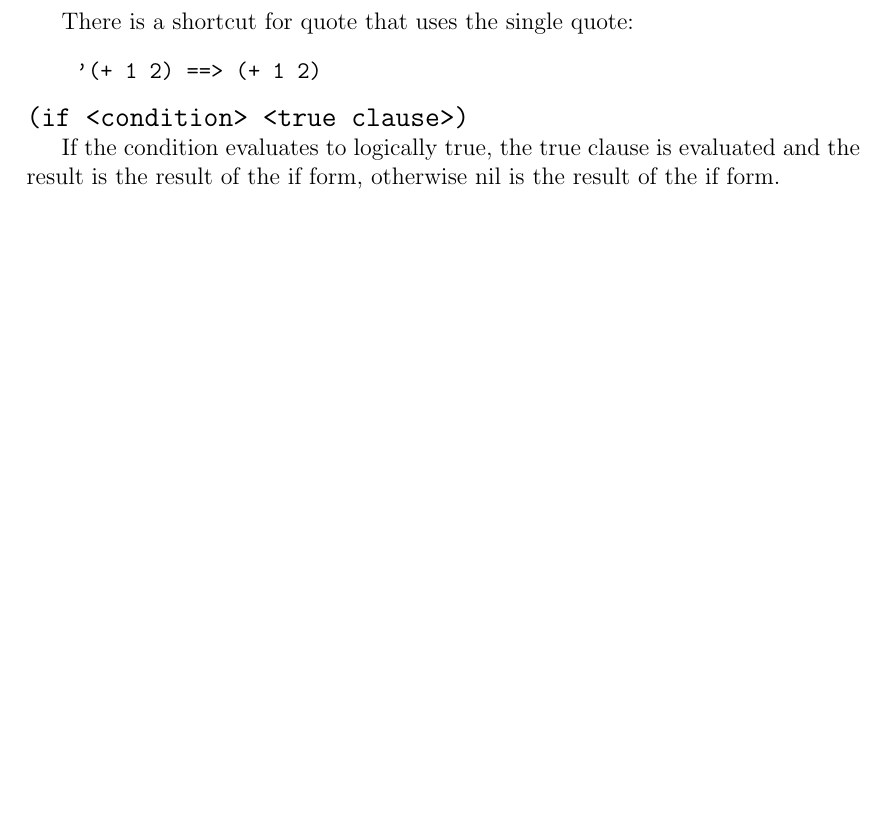
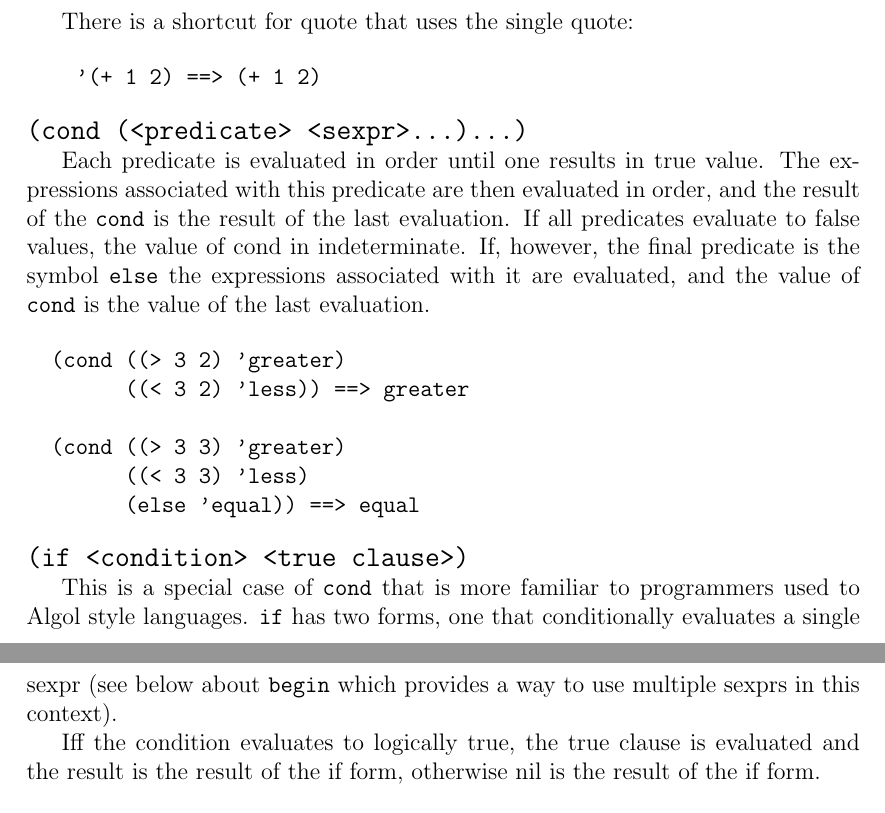
Before and after one commit to SteelSeries/golisp, a LaTeX document (docs/golisp.tex): part of page 7 of 15 before the commit and two parts of pages 7 and 8 of 15 after it, the two joined at a grey line, cut so that both start at the same text, the shorter picture padded with empty space. Compiled offline with pdfLaTeX.

Commit message:
Added cond.

```diff
--- a/docs/golisp.tex
+++ b/docs/golisp.tex
@@ -330,9 +330,33 @@ There is a shortcut for quote that uses the single quote:
     '(+ 1 2) ==> (+ 1 2)
 \end{verbatim}
 
+\noindent{\bf\large\verb|(cond (<predicate> <sexpr>...)...)|}
+
+Each predicate is evaluated in order until one results in true value.
+The expressions associated with this predicate are then evaluated in order,
+and the result of the \verb|cond| is the result of the last
+evaluation. If all predicates evaluate to false values, the value of
+cond in indeterminate. If, however, the final predicate is the symbol
+\verb|else| the expressions associated with it are evaluated, and the
+value of \verb|cond| is the value of the last evaluation.
+
+\begin{verbatim}
+  (cond ((> 3 2) 'greater)
+        ((< 3 2) 'less)) ==> greater
+
+  (cond ((> 3 3) 'greater)
+        ((< 3 3) 'less)
+        (else 'equal)) ==> equal
+\end{verbatim}
+
 \noindent{\bf\large\verb|(if <condition> <true clause>)|}
 
-If the condition evaluates to logically true, the true clause is
+This is a special case of \verb|cond| that is more familiar to
+programmers used to Algol style languages. \verb|if| has two forms,
+one that conditionally evaluates a single sexpr (see below about
+\verb|begin| which provides a way to use multiple sexprs in this context).
+
+Iff the condition evaluates to logically true, the true clause is
 evaluated and the result is the result of the if form, otherwise nil
 is the result of the if form.
 
```
Also changed, not shown: 2 other files.
